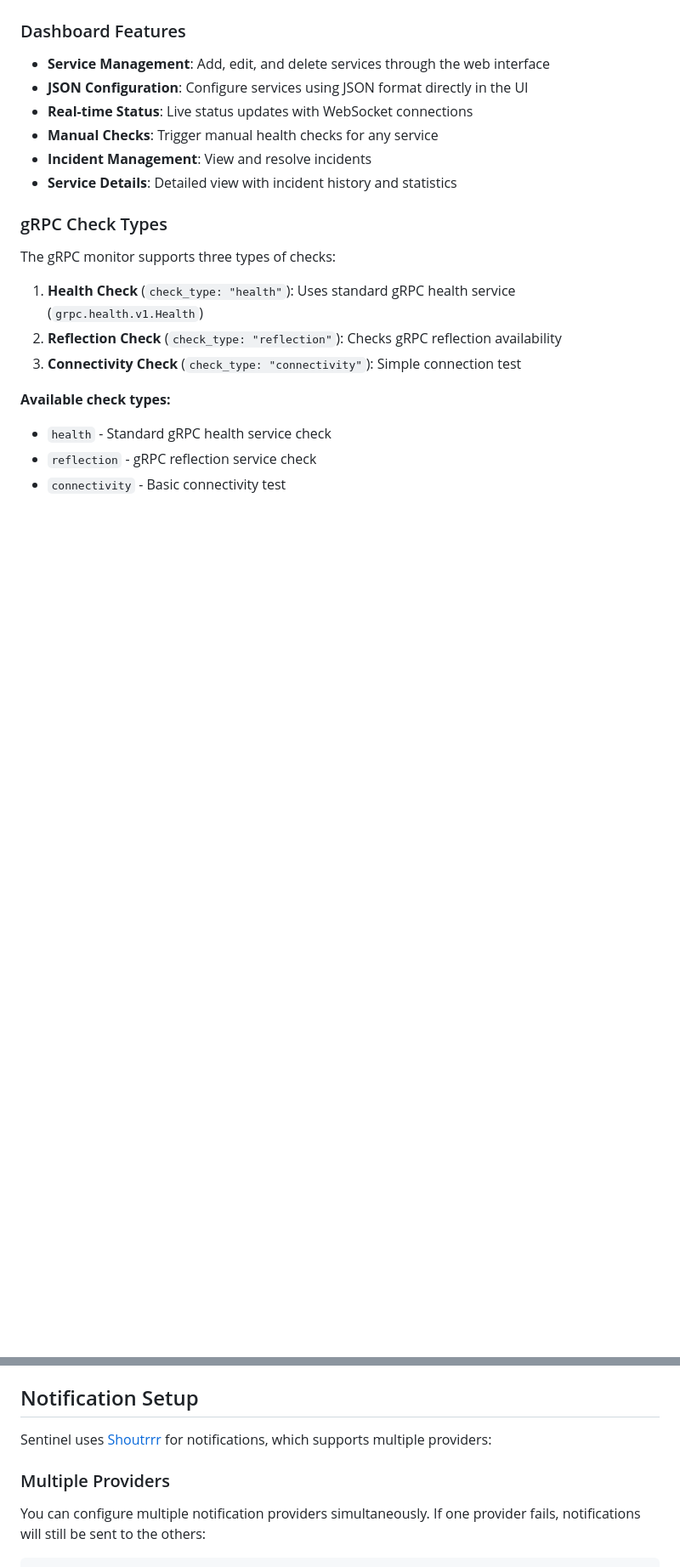
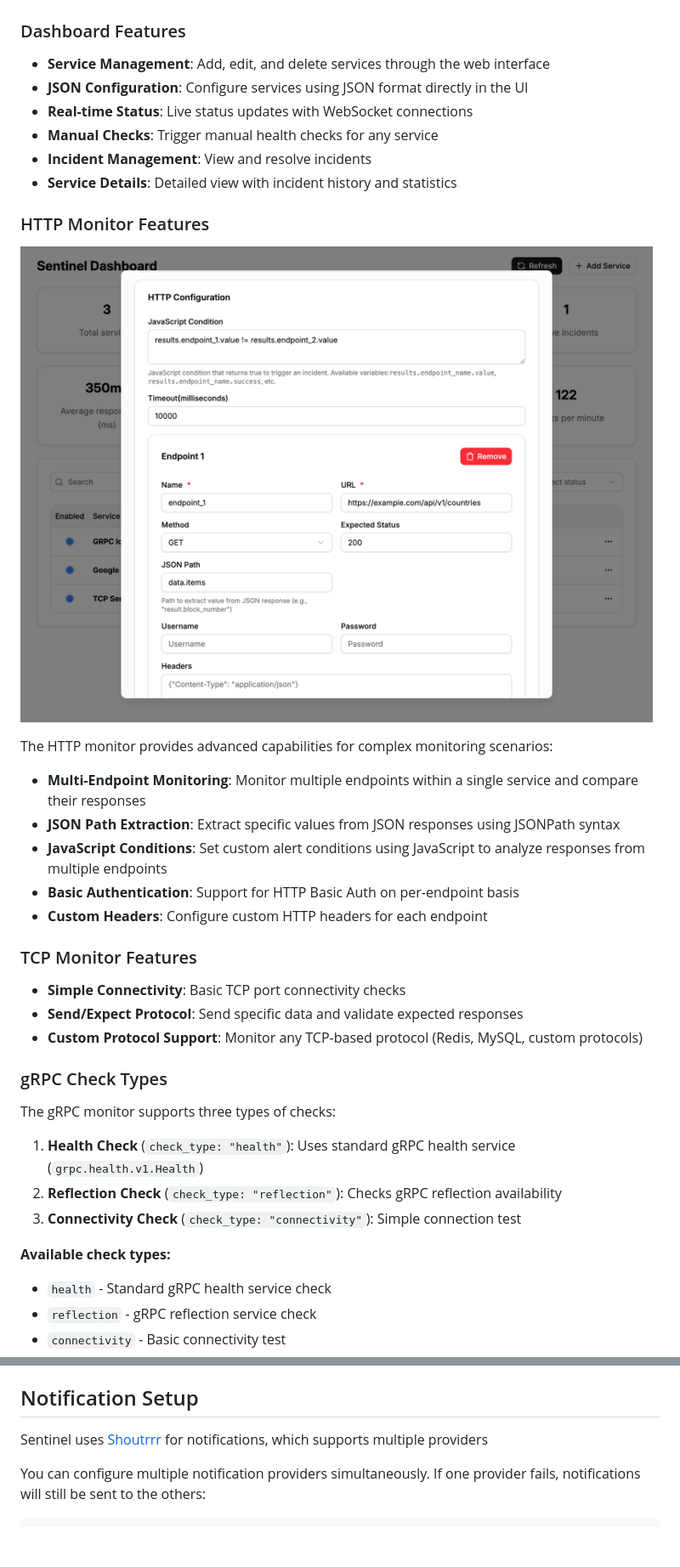
Before and after one commit to sxwebdev/sentinel, a Markdown page: README.md, 2 parts joined by grey strips. Shown: that part at 85% size. GitHub-like rendering; pictures changed too: screenshots/create_http_service.png (added); blank space fills up the shorter version.

Commit message:
added more screenshots
added more screnshots

```diff
--- a/README.md
+++ b/README.md
@@ -182,6 +184,24 @@ server:
 - **Incident Management**: View and resolve incidents
 - **Service Details**: Detailed view with incident history and statistics
 
+### HTTP Monitor Features
+
+![Preview](https://github.com/sxwebdev/sentinel/blob/master/screenshots/create_http_service.png?raw=true)
+
+The HTTP monitor provides advanced capabilities for complex monitoring scenarios:
+
+- **Multi-Endpoint Monitoring**: Monitor multiple endpoints within a single service and compare their responses
+- **JSON Path Extraction**: Extract specific values from JSON responses using JSONPath syntax
+- **JavaScript Conditions**: Set custom alert conditions using JavaScript to analyze responses from multiple endpoints
+- **Basic Authentication**: Support for HTTP Basic Auth on per-endpoint basis
+- **Custom Headers**: Configure custom HTTP headers for each endpoint
+
+### TCP Monitor Features
+
+- **Simple Connectivity**: Basic TCP port connectivity checks
+- **Send/Expect Protocol**: Send specific data and validate expected responses
+- **Custom Protocol Support**: Monitor any TCP-based protocol (Redis, MySQL, custom protocols)
+
 ### gRPC Check Types
 
 The gRPC monitor supports three types of checks:
@@ -198,9 +218,7 @@ The gRPC monitor supports three types of checks:
 
 ## Notification Setup
 
-Sentinel uses [Shoutrrr](https://github.com/containrrr/shoutrrr) for notifications, which supports multiple providers:
-
-### Multiple Providers
+Sentinel uses [Shoutrrr](https://github.com/containrrr/shoutrrr) for notifications, which supports multiple providers
 
 You can configure multiple notification providers simultaneously. If one provider fails, notifications will still be sent to the others:
 
```
Also changed, not shown: other parts of README.md (+2 -2 lines), screenshots/service_detail.png (added).
